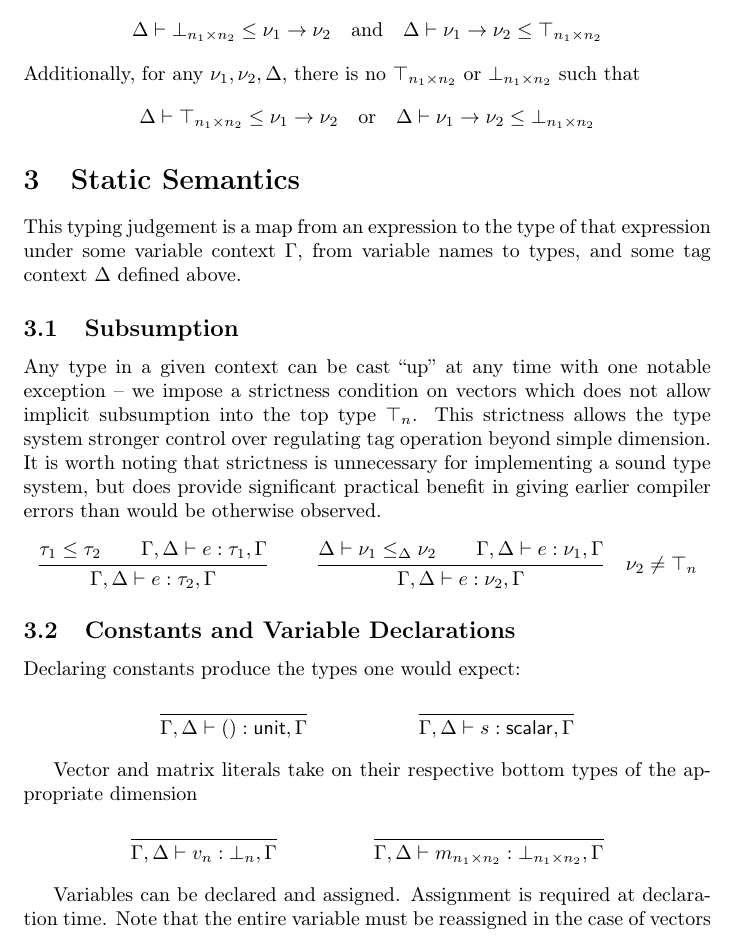
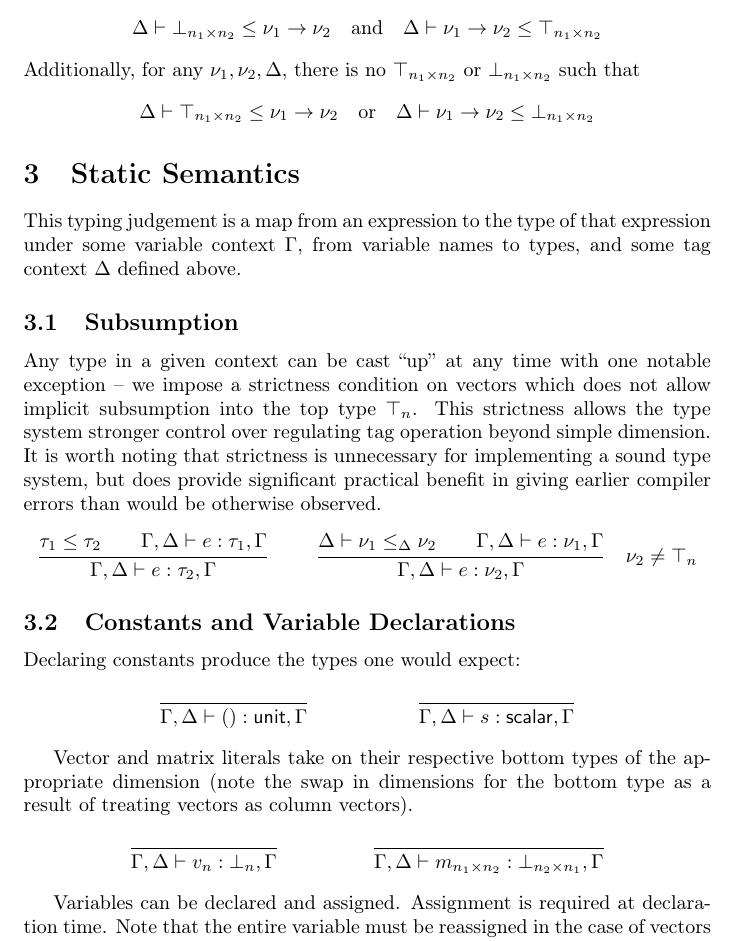
Before and after one commit to cucapra/gator, a LaTeX document (semantics/mtag.tex): part of page 3 of 5, cut so that both start at the same text. Compiled offline with pdfLaTeX.

Commit message:
updates on dimension shenanigans

```diff
--- a/semantics/mtag.tex
+++ b/semantics/mtag.tex
@@ -205,7 +205,7 @@
 	{\Gamma,\Delta|-s:\mathsf{scalar},\Gamma}
 \end{mathpar}
 
-Vector and matrix literals take on their respective bottom types of the appropriate dimension
+Vector and matrix literals take on their respective bottom types of the appropriate dimension (note the swap in dimensions for the bottom type as a result of treating vectors as column vectors).
 %
 \begin{mathpar}
 \inferrule
@@ -214,7 +214,7 @@
 
 \inferrule
 	{ }
-	{\Gamma,\Delta|-m_{n_1\times n_2}:\bot_{n_1\times n_2},\Gamma}
+	{\Gamma,\Delta|-m_{n_1\times n_2}:\bot_{n_2\times n_1},\Gamma}
 \end{mathpar}
 
 Variables can be declared and assigned.  Assignment is required at declaration time.  Note that the entire variable must be reassigned in the case of vectors and matrices:
```
Also changed, not shown: 3 other files.
